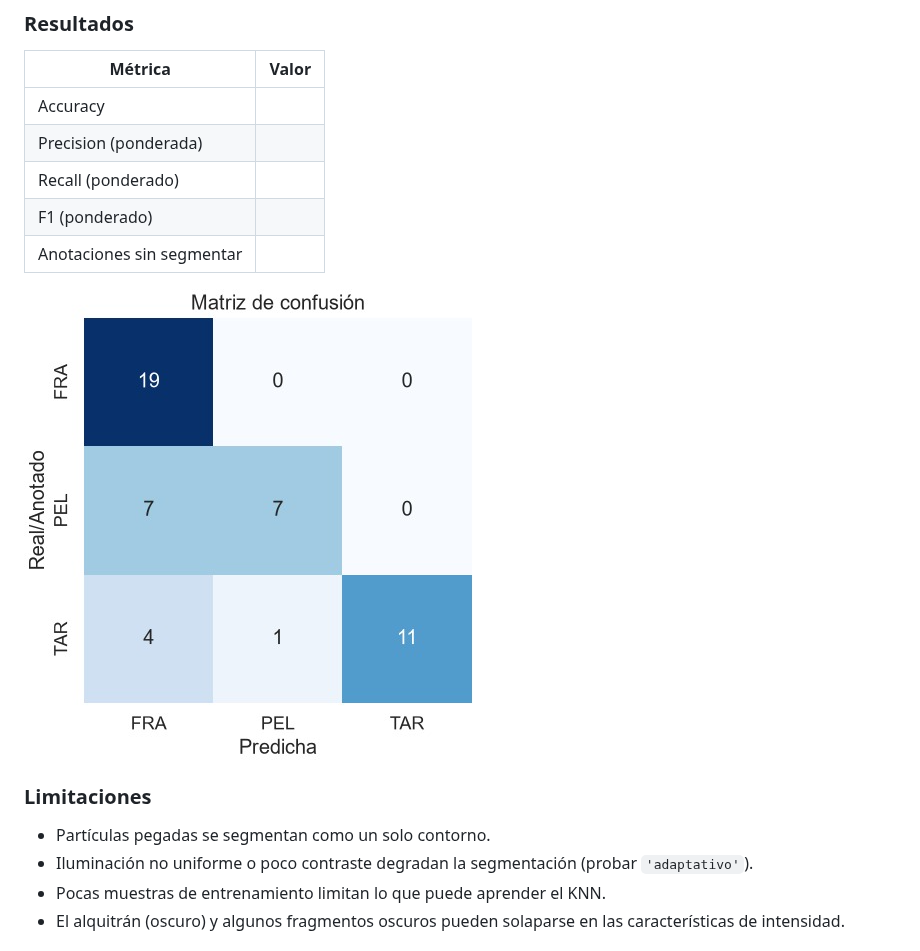
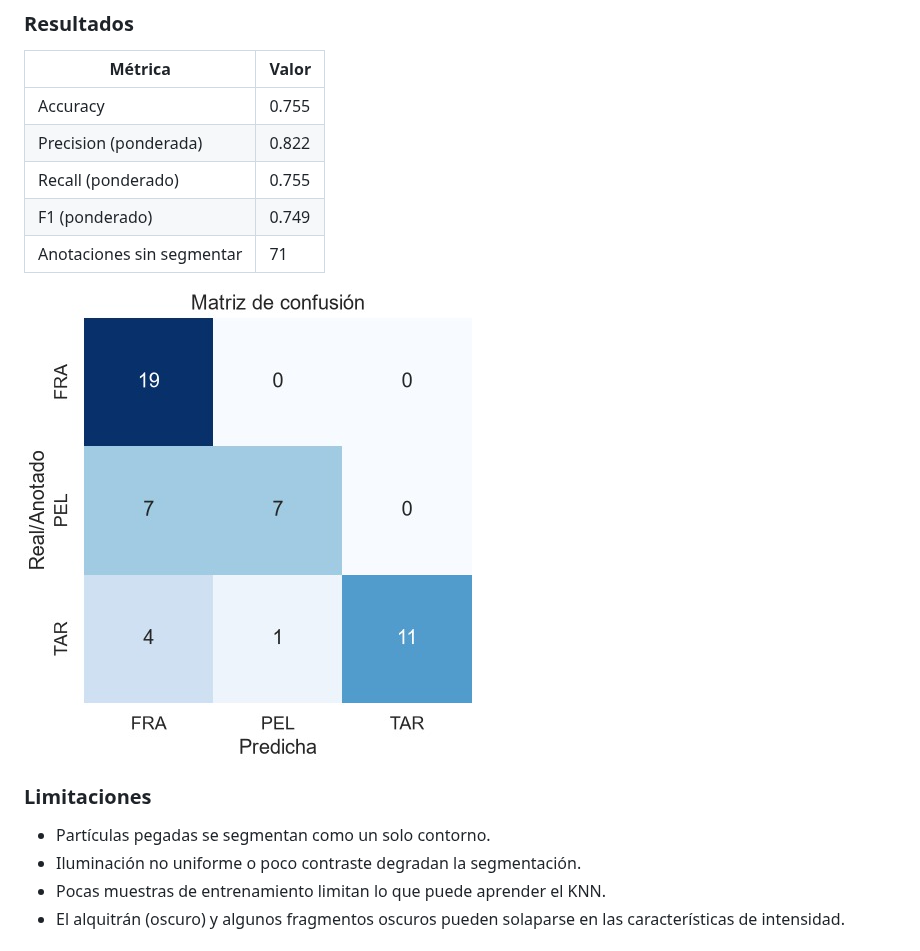
Before and after one commit to Pegasos2005/VC, a Markdown page: P3/README.md, the part around one of its changes. Drawn GitHub-style.

Commit message:
a puntito

```diff
--- a/P3/README.md
+++ b/P3/README.md
@@ -89,9 +89,9 @@ Por defecto se usan solo las que no dependen del tamaño en píxeles (`CARACT_US
 
 | Métrica | Valor |
 |---|---|
-| Accuracy | |
-| Precision (ponderada) | |
-| Recall (ponderado) | |
-| F1 (ponderado) | |
-| Anotaciones sin segmentar | |
+| Accuracy | 0.755 |
+| Precision (ponderada) | 0.822 |
+| Recall (ponderado) | 0.755 |
+| F1 (ponderado) | 0.749 |
+| Anotaciones sin segmentar | 71 |
 
@@ -99,7 +99,7 @@ Por defecto se usan solo las que no dependen del tamaño en píxeles (`CARACT_US
 
 ### Limitaciones
 - Partículas pegadas se segmentan como un solo contorno.
-- Iluminación no uniforme o poco contraste degradan la segmentación (probar `'adaptativo'`).
+- Iluminación no uniforme o poco contraste degradan la segmentación.
 - Pocas muestras de entrenamiento limitan lo que puede aprender el KNN.
 - El alquitrán (oscuro) y algunos fragmentos oscuros pueden solaparse en las características de intensidad.
 
```
Also changed, not shown: other parts of P3/README.md (+1 -1 lines), P3/resultados_tarea2.png (added).
